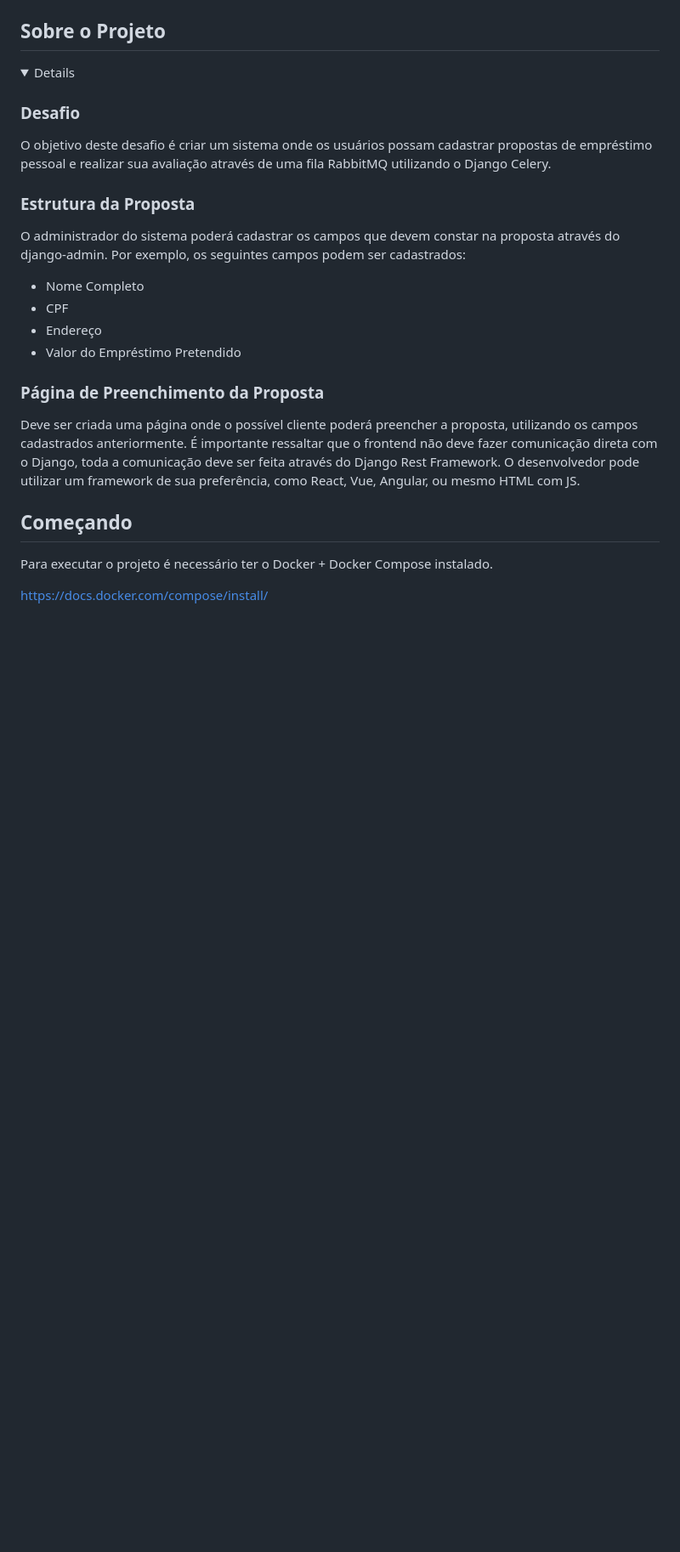
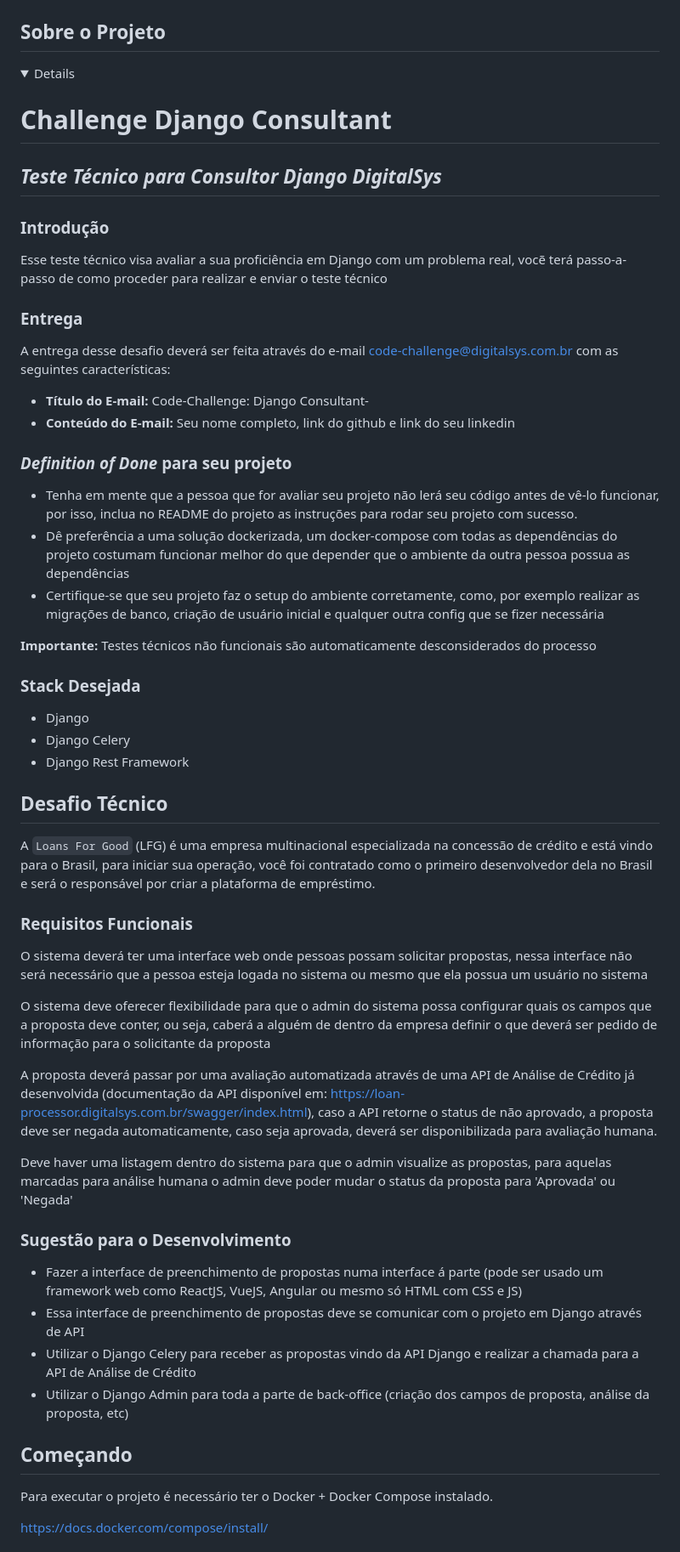
Before and after one commit to christianalcantara/lfg, a Markdown page: README.md, the part around the change. Shown: that part at 85% size. Drawn GitHub-style; folded sections open; blank space fills up the shorter version.

Commit message:
README saiba mais

```diff
--- a/README.md
+++ b/README.md
@@ -31,27 +31,55 @@
 
 <details>
 
-### Desafio
+# Challenge Django Consultant
 
-O objetivo deste desafio é criar um sistema onde os usuários possam cadastrar propostas de empréstimo pessoal e realizar
-sua avaliação através de uma fila RabbitMQ utilizando o Django Celery.
+## _Teste Técnico para Consultor Django DigitalSys_
 
-### Estrutura da Proposta
+### Introdução
 
-O administrador do sistema poderá cadastrar os campos que devem constar na proposta através do django-admin. Por
-exemplo, os seguintes campos podem ser cadastrados:
+Esse teste técnico visa avaliar a sua proficiência em Django com um problema real, vocẽ terá passo-a-passo de como proceder para realizar e enviar o teste técnico
 
-- Nome Completo
-- CPF
-- Endereço
-- Valor do Empréstimo Pretendido
+### Entrega
 
-### Página de Preenchimento da Proposta
+A entrega desse desafio deverá ser feita através do e-mail code-challenge@digitalsys.com.br com as seguintes características:
 
-Deve ser criada uma página onde o possível cliente poderá preencher a proposta, utilizando os campos cadastrados
-anteriormente. É importante ressaltar que o frontend não deve fazer comunicação direta com o Django, toda a comunicação
-deve ser feita através do Django Rest Framework. O desenvolvedor pode utilizar um framework de sua preferência, como
-React, Vue, Angular, ou mesmo HTML com JS.
+- **Título do E-mail:** Code-Challenge: Django Consultant-
+- **Conteúdo do E-mail:** Seu nome completo, link do github e link do seu linkedin
+
+### _Definition of Done_ para seu projeto
+
+- Tenha em mente que a pessoa que for avaliar seu projeto não lerá seu código antes de vê-lo funcionar, por isso, inclua no README do projeto as instruções para rodar seu projeto com sucesso.
+- Dê preferência a uma solução dockerizada, um docker-compose com todas as dependências do projeto costumam funcionar melhor do que depender que o ambiente da outra pessoa possua as dependências
+- Certifique-se que seu projeto faz o setup do ambiente corretamente, como, por exemplo realizar as migrações de banco, criação de usuário inicial e qualquer outra config que se fizer necessária
+
+**Importante:** Testes técnicos não funcionais são automaticamente desconsiderados do processo
+
+### Stack Desejada
+
+- Django
+- Django Celery
+- Django Rest Framework
+
+## Desafio Técnico
+
+A `Loans For Good` (LFG) é uma empresa multinacional especializada na concessão de crédito e está vindo para o Brasil, para iniciar sua operação, você foi contratado como o primeiro desenvolvedor dela no Brasil e será o responsável por criar a plataforma de empréstimo.
+
+### Requisitos Funcionais
+
+O sistema deverá ter uma interface web onde pessoas possam solicitar propostas, nessa interface não será necessário que a pessoa esteja logada no sistema ou mesmo que ela possua um usuário no sistema
+
+O sistema deve oferecer flexibilidade para que o admin do sistema possa configurar quais os campos que a proposta deve conter, ou seja, caberá a alguém de dentro da empresa definir o que deverá ser pedido de informação para o solicitante da proposta
+
+A proposta deverá passar por uma avaliação automatizada através de uma API de Análise de Crédito já desenvolvida (documentação da API disponível em: https://loan-processor.digitalsys.com.br/swagger/index.html), caso a API retorne o status de não aprovado, a proposta deve ser negada automaticamente, caso seja aprovada, deverá ser disponibilizada para avaliação humana.
+
+Deve haver uma listagem dentro do sistema para que o admin visualize as propostas, para aquelas marcadas para análise humana o admin deve poder mudar o status da proposta para 'Aprovada' ou 'Negada'
+
+### Sugestão para o Desenvolvimento
+
+- Fazer a interface de preenchimento de propostas numa interface á parte (pode ser usado um framework web como ReactJS, VueJS, Angular ou mesmo só HTML com CSS e JS)
+- Essa interface de preenchimento de propostas deve se comunicar com o projeto em Django através de API
+- Utilizar o Django Celery para receber as propostas vindo da API Django e realizar a chamada para a API de Análise de Crédito
+- Utilizar o Django Admin para toda a parte de back-office (criação dos campos de proposta, análise da proposta, etc)
 
 </details>
 
```
